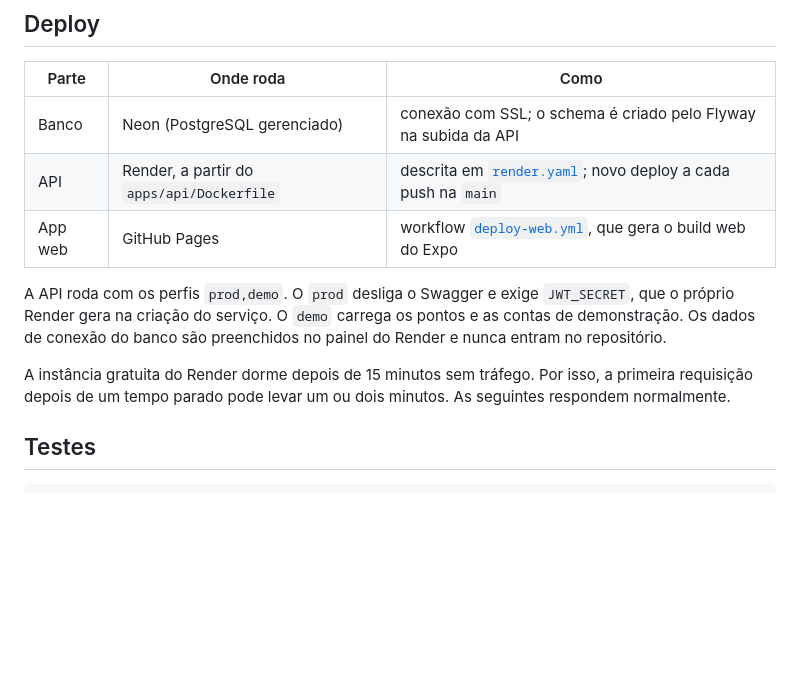
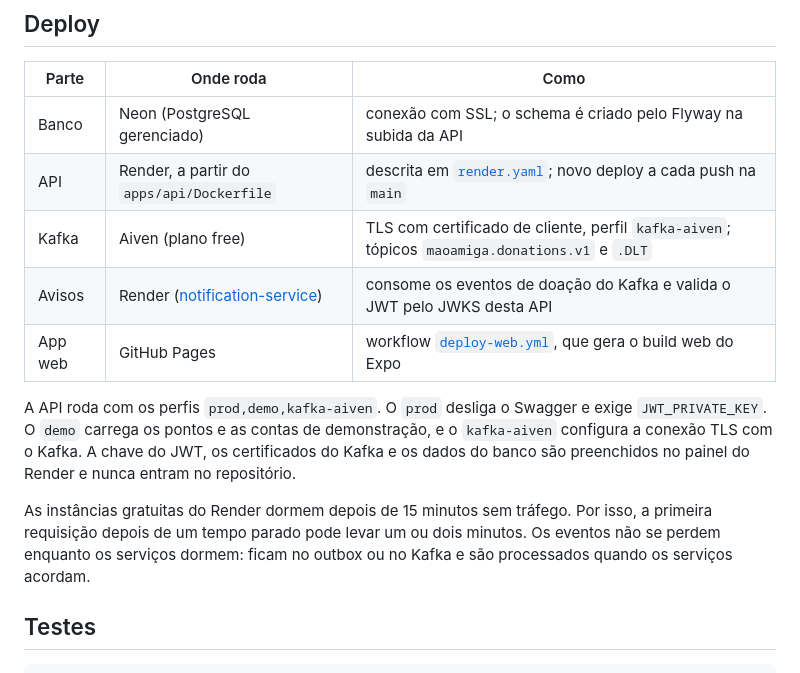
Before and after one commit to jonatasEdward/instituto-mao-amiga, a Markdown page: README.md, the part around one of its changes. GitHub-like rendering; blank space fills up the shorter version.

```diff
--- a/README.md
+++ b/README.md
@@ -148,11 +150,13 @@ No celular, use o IP da máquina na rede local, porque `localhost` aponta para o
 | --- | --- | --- |
 | Banco | Neon (PostgreSQL gerenciado) | conexão com SSL; o schema é criado pelo Flyway na subida da API |
 | API | Render, a partir do `apps/api/Dockerfile` | descrita em [`render.yaml`](render.yaml); novo deploy a cada push na `main` |
+| Kafka | Aiven (plano free) | TLS com certificado de cliente, perfil `kafka-aiven`; tópicos `maoamiga.donations.v1` e `.DLT` |
+| Avisos | Render ([notification-service](https://github.com/jonatasEdward/notification-service)) | consome os eventos de doação do Kafka e valida o JWT pelo JWKS desta API |
 | App web | GitHub Pages | workflow [`deploy-web.yml`](.github/workflows/deploy-web.yml), que gera o build web do Expo |
 
-A API roda com os perfis `prod,demo`. O `prod` desliga o Swagger e exige `JWT_SECRET`, que o próprio Render gera na criação do serviço. O `demo` carrega os pontos e as contas de demonstração. Os dados de conexão do banco são preenchidos no painel do Render e nunca entram no repositório.
+A API roda com os perfis `prod,demo,kafka-aiven`. O `prod` desliga o Swagger e exige `JWT_PRIVATE_KEY`. O `demo` carrega os pontos e as contas de demonstração, e o `kafka-aiven` configura a conexão TLS com o Kafka. A chave do JWT, os certificados do Kafka e os dados do banco são preenchidos no painel do Render e nunca entram no repositório.
 
-A instância gratuita do Render dorme depois de 15 minutos sem tráfego. Por isso, a primeira requisição depois de um tempo parado pode levar um ou dois minutos. As seguintes respondem normalmente.
+As instâncias gratuitas do Render dormem depois de 15 minutos sem tráfego. Por isso, a primeira requisição depois de um tempo parado pode levar um ou dois minutos. Os eventos não se perdem enquanto os serviços dormem: ficam no outbox ou no Kafka e são processados quando os serviços acordam.
 
 ## Testes
 
```
Also changed, not shown: other parts of README.md (+3 -1 lines), docs/telas/avisos.png (added).
